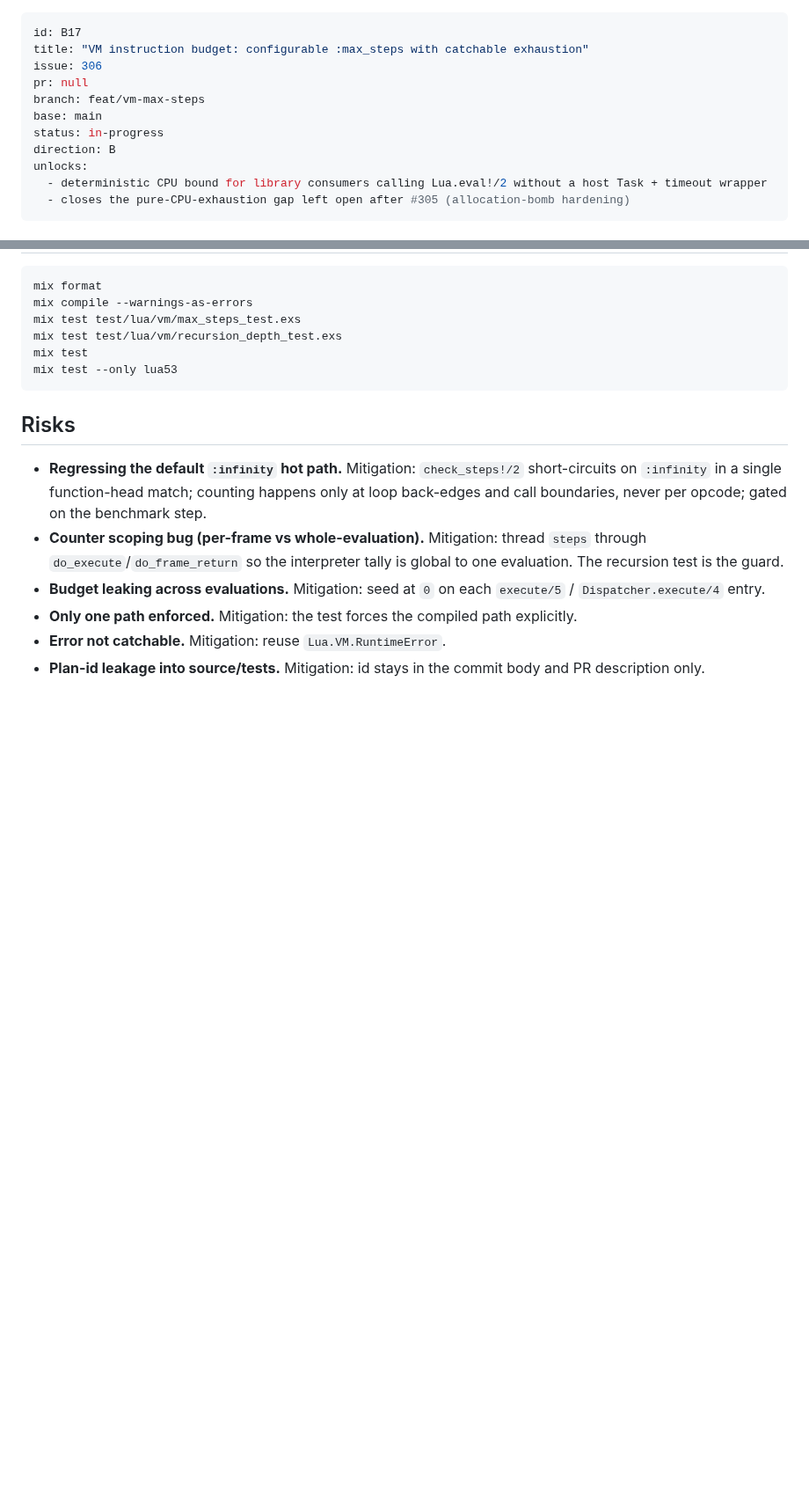
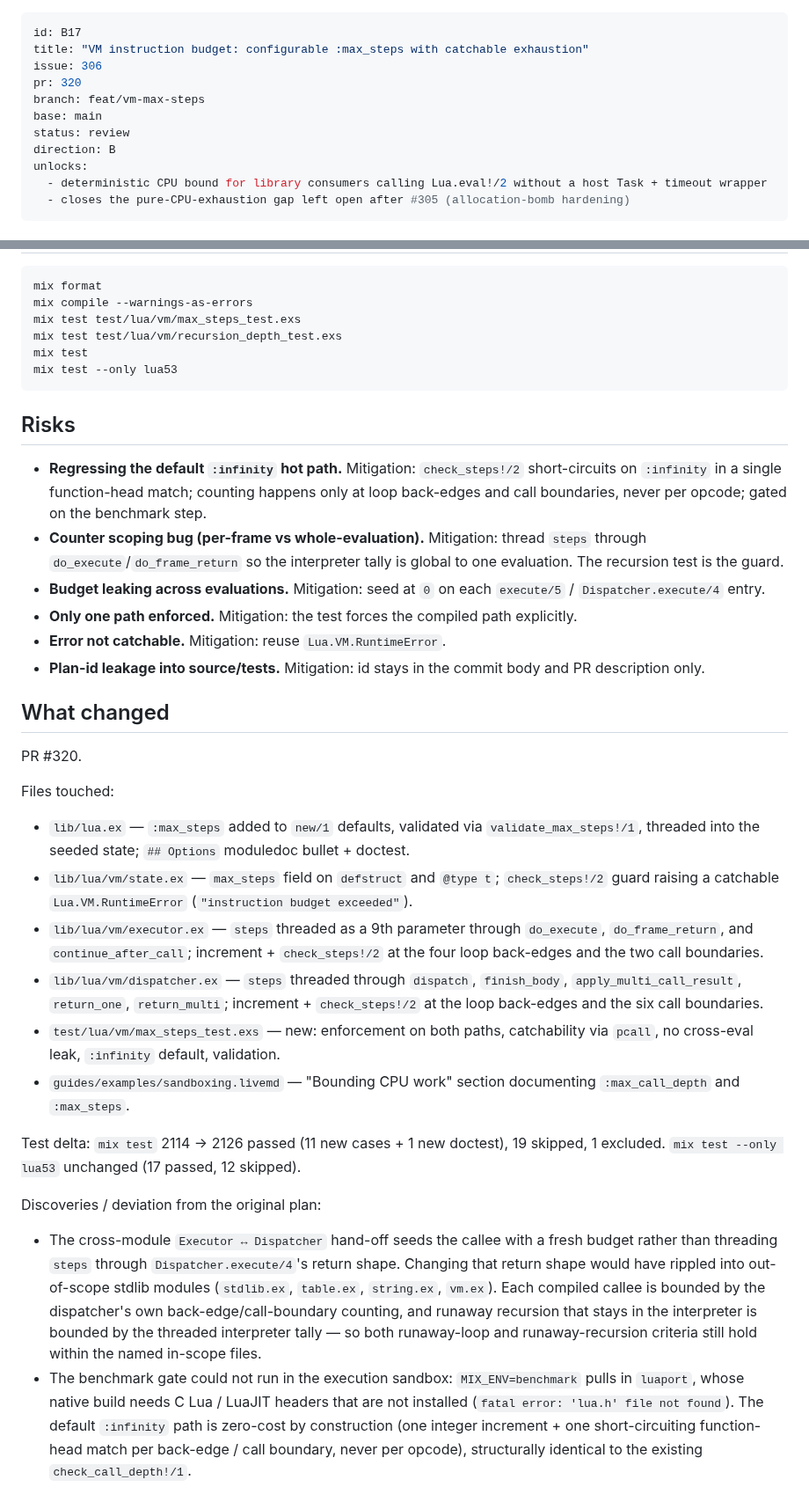
Before and after one commit to tv-labs/lua, a Markdown page: .agents/plans/B17-vm-max-steps.md, 2 parts joined by grey strips. Shown at 88% size. Rendered like a GitHub page; blank space fills up the shorter version.

Commit message:
chore(B17): mark plan as review

```diff
--- a/.agents/plans/B17-vm-max-steps.md
+++ b/.agents/plans/B17-vm-max-steps.md
@@ -2,10 +2,10 @@
 id: B17
 title: "VM instruction budget: configurable :max_steps with catchable exhaustion"
 issue: 306
-pr: null
+pr: 320
 branch: feat/vm-max-steps
 base: main
-status: in-progress
+status: review
 direction: B
 unlocks:
   - deterministic CPU bound for library consumers calling Lua.eval!/2 without a host Task + timeout wrapper
@@ -188,3 +188,51 @@ mix test --only lua53
 - **Error not catchable.** Mitigation: reuse `Lua.VM.RuntimeError`.
 - **Plan-id leakage into source/tests.** Mitigation: id stays in the
   commit body and PR description only.
+
+## What changed
+
+PR #320.
+
+Files touched:
+
+- `lib/lua.ex` — `:max_steps` added to `new/1` defaults, validated via
+  `validate_max_steps!/1`, threaded into the seeded state; `## Options`
+  moduledoc bullet + doctest.
+- `lib/lua/vm/state.ex` — `max_steps` field on `defstruct` and `@type t`;
+  `check_steps!/2` guard raising a catchable `Lua.VM.RuntimeError`
+  (`"instruction budget exceeded"`).
+- `lib/lua/vm/executor.ex` — `steps` threaded as a 9th parameter through
+  `do_execute`, `do_frame_return`, and `continue_after_call`; increment +
+  `check_steps!/2` at the four loop back-edges and the two call boundaries.
+- `lib/lua/vm/dispatcher.ex` — `steps` threaded through `dispatch`,
+  `finish_body`, `apply_multi_call_result`, `return_one`, `return_multi`;
+  increment + `check_steps!/2` at the loop back-edges and the six call
+  boundaries.
+- `test/lua/vm/max_steps_test.exs` — new: enforcement on both paths,
+  catchability via `pcall`, no cross-eval leak, `:infinity` default,
+  validation.
+- `guides/examples/sandboxing.livemd` — "Bounding CPU work" section
+  documenting `:max_call_depth` and `:max_steps`.
+
+Test delta: `mix test` 2114 → 2126 passed (11 new cases + 1 new doctest),
+19 skipped, 1 excluded. `mix test --only lua53` unchanged (17 passed,
+12 skipped).
+
+Discoveries / deviation from the original plan:
+
+- The cross-module `Executor ↔ Dispatcher` hand-off seeds the callee with a
+  fresh budget rather than threading `steps` through `Dispatcher.execute/4`'s
+  return shape. Changing that return shape would have rippled into
+  out-of-scope stdlib modules (`stdlib.ex`, `table.ex`, `string.ex`,
+  `vm.ex`). Each compiled callee is bounded by the dispatcher's own
+  back-edge/call-boundary counting, and runaway recursion that stays in the
+  interpreter is bounded by the threaded interpreter tally — so both
+  runaway-loop and runaway-recursion criteria still hold within the named
+  in-scope files.
+- The benchmark gate could not run in the execution sandbox:
+  `MIX_ENV=benchmark` pulls in `luaport`, whose native build needs C Lua /
+  LuaJIT headers that are not installed (`fatal error: 'lua.h' file not
+  found`). The default `:infinity` path is zero-cost by construction (one
+  integer increment + one short-circuiting function-head match per back-edge
+  / call boundary, never per opcode), structurally identical to the existing
+  `check_call_depth!/1`.
```
